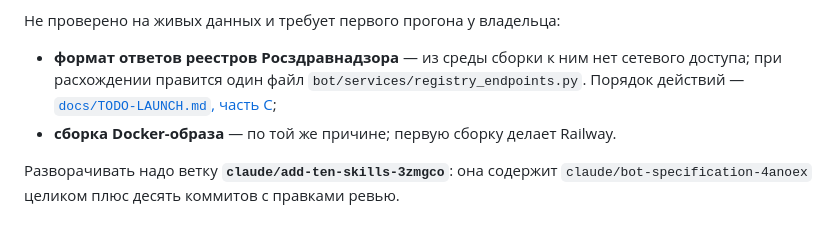
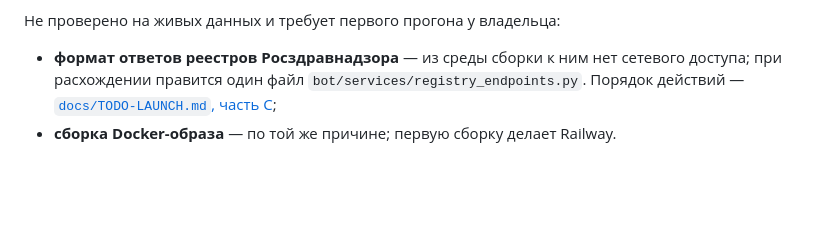
Before and after one commit to Libertad-Harbour-LLC/Medisent, a Markdown page: README.md, the part around the change. GitHub-like rendering; blank space fills up the shorter version.

```diff
--- a/README.md
+++ b/README.md
@@ -96,7 +96,3 @@ scripts/             бэкап базы, получение токена Gmail
   `bot/services/registry_endpoints.py`. Порядок действий —
   [`docs/TODO-LAUNCH.md`, часть C](docs/TODO-LAUNCH.md#часть-c-реестры-росздравнадзора-требуется-разработчик);
 - **сборка Docker-образа** — по той же причине; первую сборку делает Railway.
-
-Разворачивать надо ветку **`claude/add-ten-skills-3zmgco`**: она содержит
-`claude/bot-specification-4anoex` целиком плюс десять коммитов с правками
-ревью.
```
Also changed, not shown: docs/DEPLOY.md (+3 -7 lines), docs/TODO-LAUNCH.md (+15 -37 lines).
